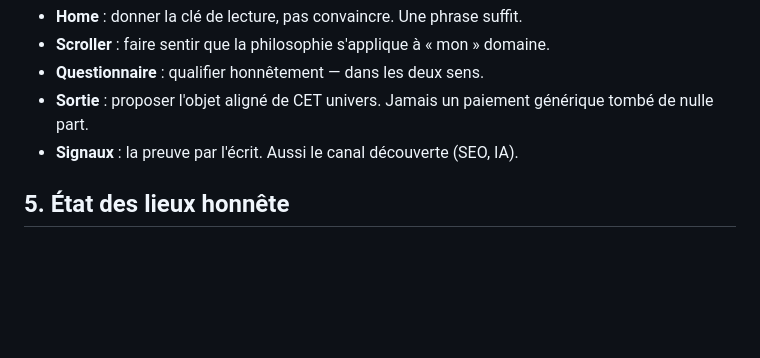
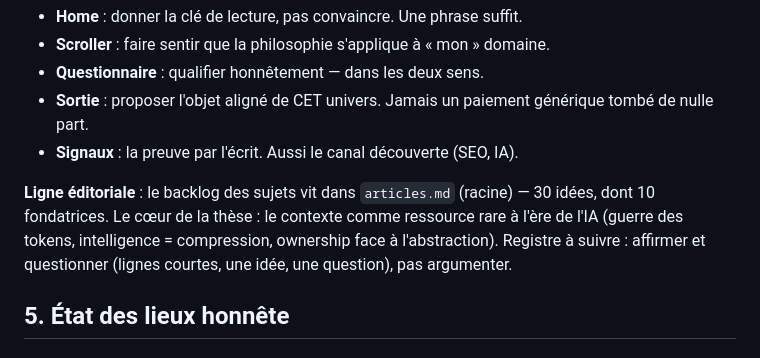
Before and after one commit to Mothas31/goffprod-tech-portfolio, a Markdown page: doc/design-site.md, the part around the change. GitHub-like rendering; blank space fills up the shorter version.

Commit message:
articles.md : backlog editorial du manifeste (30 sujets), reference dans le design doc
Co-Authored-By: Claude Fable 5 <noreply@anthropic.com>

```diff
--- a/doc/design-site.md
+++ b/doc/design-site.md
@@ -86,6 +86,12 @@ Chaque étape a UN travail :
   générique tombé de nulle part.
 - **Signaux** : la preuve par l'écrit. Aussi le canal découverte (SEO, IA).
 
+**Ligne éditoriale** : le backlog des sujets vit dans `articles.md` (racine) —
+30 idées, dont 10 fondatrices. Le cœur de la thèse : le contexte comme
+ressource rare à l'ère de l'IA (guerre des tokens, intelligence = compression,
+ownership face à l'abstraction). Registre à suivre : affirmer et questionner
+(lignes courtes, une idée, une question), pas argumenter.
+
 ## 5. État des lieux honnête
 
 ### Ce qui va (et qu'on protège)
```
Also changed, not shown: articles.md (added, +339 -0 lines).
